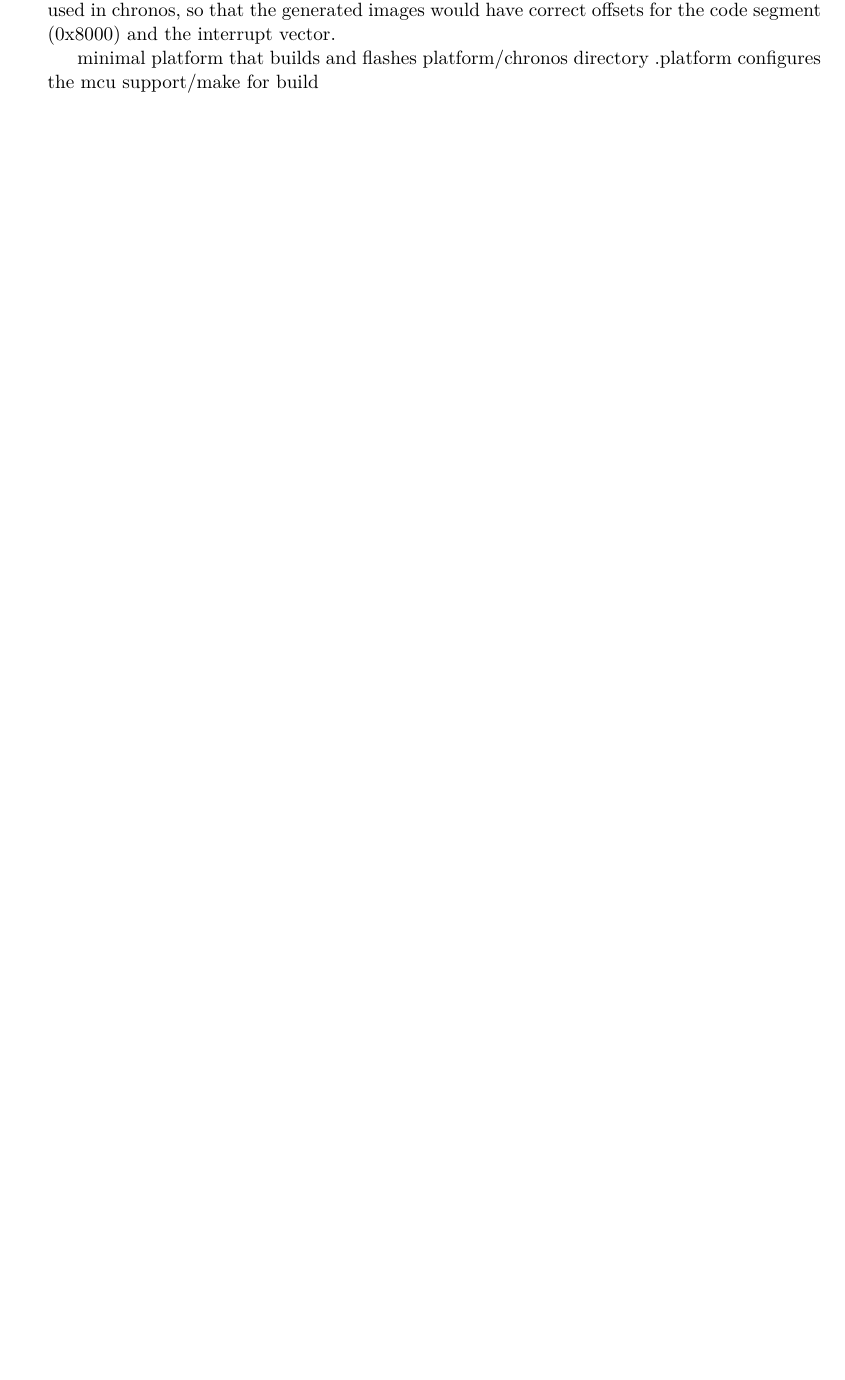
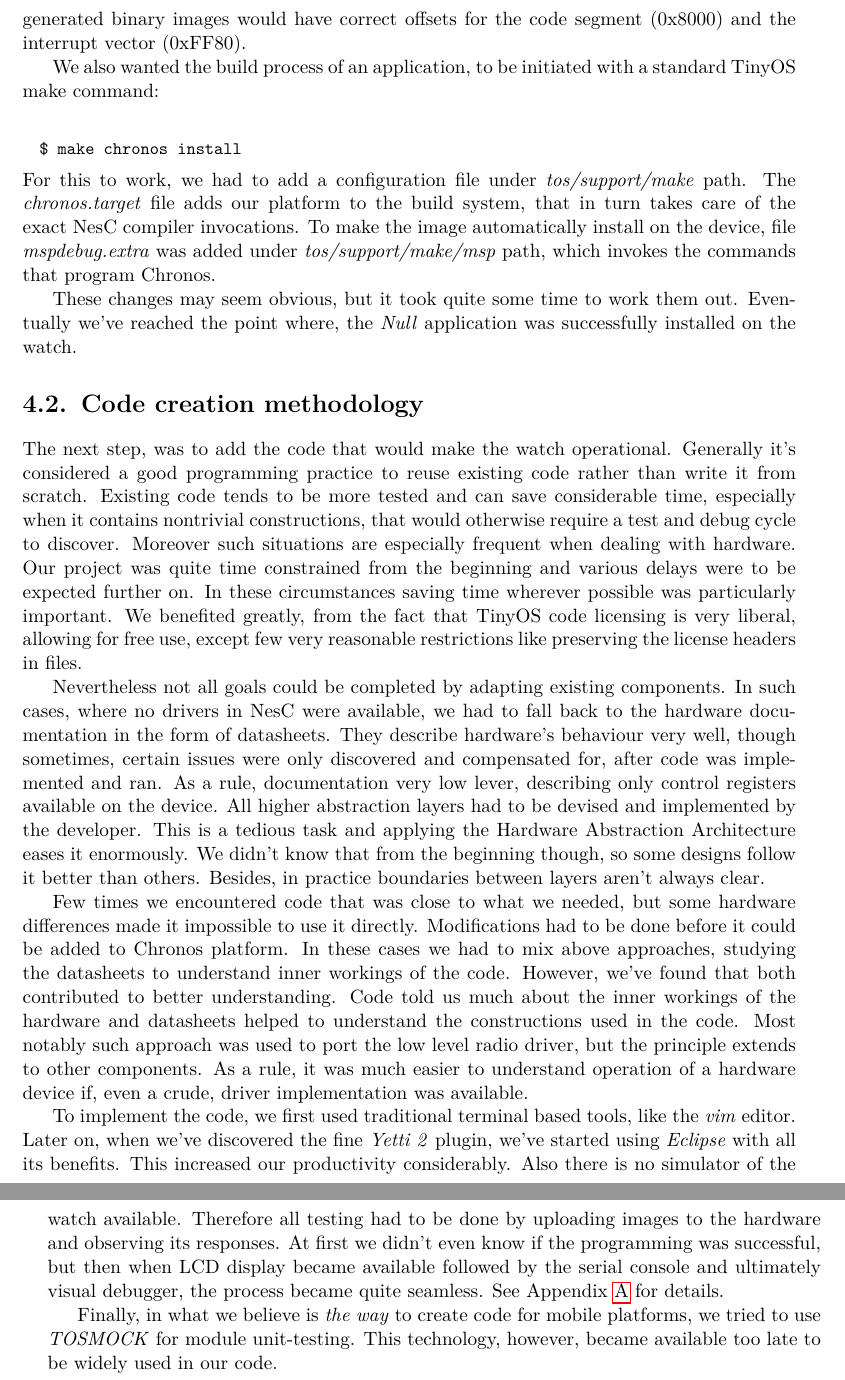
Before and after one commit to jakozaur/MastersOfChronos, a LaTeX thesis (thesis.tex, which reads 05-drivers-and-porting.tex): part of page 43 of 70 before the commit and two parts of pages 44 and 45 of 72 after it, the two joined at a grey line, cut so that both start at the same text, the shorter picture padded with empty space. Compiled offline with pdfLaTeX.

Commit message:
Part two of porting chapter

```diff
--- a/05-drivers-and-porting.tex
+++ b/05-drivers-and-porting.tex
@@ -43,14 +15,33 @@ functional, we had to create a few files, among which only
-compilation parameters. We had to specify the exact MCU used in
-chronos, so that the generated images would have correct offsets for
-the code segment (0x8000) and the interrupt vector.
+At this point we had a functional TinyOS installation, capable of targeting MSP430 based boards, like the \emph{telosb}. We choose to name, the new platform for our watch, \emph{chronos}. To make if fully functional, we had to create a few files under \emph{tos/platforms/chronos} path, among which only \emph{.platform} was non-trivial. This configuration file, holds various compilation parameters. In it, we had to specify the exact MCU model used in the watch, so that the generated binary images would have correct offsets for the code segment (0x8000) and the interrupt vector (0xFF80).
+
+We also wanted the build process of an application, to be initiated with a standard TinyOS make command:
+\begin{lstlisting}[numbers=none, language=bash]
+  $ make chronos install
+\end{lstlisting}
+For this to work, we had to add a configuration file under \emph{tos/support/make} path. The \emph{chronos.target} file adds our platform to the build system, that in turn takes care of the exact NesC compiler invocations. To make the image automatically install on the device, file \emph{mspdebug.extra} was added under \emph{tos/support/make/msp} path, which invokes the commands that program Chronos.
+
+These changes may seem obvious, but it took quite some time to work them out. Eventually we've reached the point where, the \emph{Null} application was successfully installed on the watch.
+
+\section{Code creation methodology}
+
+The next step, was to add the code that would make the watch operational. Generally it's considered a good programming practice to reuse existing code rather than write it from scratch. Existing code tends to be more tested and can save considerable time, especially when it contains nontrivial constructions, that would otherwise require a test and debug cycle to discover. Moreover such situations are especially frequent when dealing with hardware. Our project was quite time constrained from the beginning and various delays were to be expected further on. In these circumstances saving time wherever possible was particularly important. We benefited greatly, from the fact that TinyOS code licensing is very liberal, allowing for free use, except few very reasonable restrictions like preserving the license headers in files.
+
+Nevertheless not all goals could be completed by adapting existing components. In such cases, where no drivers in NesC were available, we had to fall back to the hardware documentation in the form of datasheets. They describe hardware's behaviour very well, though sometimes, certain issues were only discovered and compensated for, after code was implemented and ran. As a rule, documentation very low lever, describing only control registers available on the device. All higher abstraction layers had to be devised and implemented by the developer. This is a tedious task and applying the Hardware Abstraction Architecture eases it enormously. We didn't know that from the beginning though, so some designs follow it better than others. Besides, in practice boundaries between layers aren't always clear.
+
+Few times we encountered code that was close to what we needed, but some hardware differences made it impossible to use it directly. Modifications had to be done before it could be added to Chronos platform. In these cases we had to mix above approaches, studying the datasheets to understand inner workings of the code. However, we've found that both contributed to better understanding. Code told us much about the inner workings of the hardware and datasheets helped to understand the constructions used in the code. Most notably such approach was used to port the low level radio driver, but the principle extends to other components. As a rule, it was much easier to understand operation of a hardware device if, even a crude, driver implementation was available.
+
+To implement the code, we first used traditional terminal based tools, like the \emph{vim} editor. Later on, when we've discovered the fine \emph{Yetti 2} plugin, we've started using \emph{Eclipse} with all its benefits. This increased our productivity considerably. Also there is no simulator of the watch available. Therefore all testing had to be done by uploading images to the hardware and observing its responses. At first we didn't even know if the programming was successful, but then when LCD display became available followed by the serial console and ultimately visual debugger, the process became quite seamless. See Appendix \ref{ch:prog_env} for details.
+
+Finally, in what we believe is \emph{the way} to create code for mobile platforms, we tried to use \emph{TOSMOCK} for module unit-testing. This technology, however, became available too late to be widely used in our code.
 
 
-
-  minimal platform that builds and flashes
-    platform/chronos directory
-      .platform configures the mcu
-    support/make for build
+% To enable wrapped line navigation:
+% map j gj
+% map k gk
 
 % Vim settings:
-% vim: set textwidth=70:
+% vim: set nonumber:
+% vim: set linebreak:
+% vim: set wrap:
+% vim: set textwidth=0:
 % vim: set fo+=t:
```
Also changed, not shown: programming-environment.tex (+1 -0 lines), 05-drivers-and-porting.tex (38 more changed lines).
